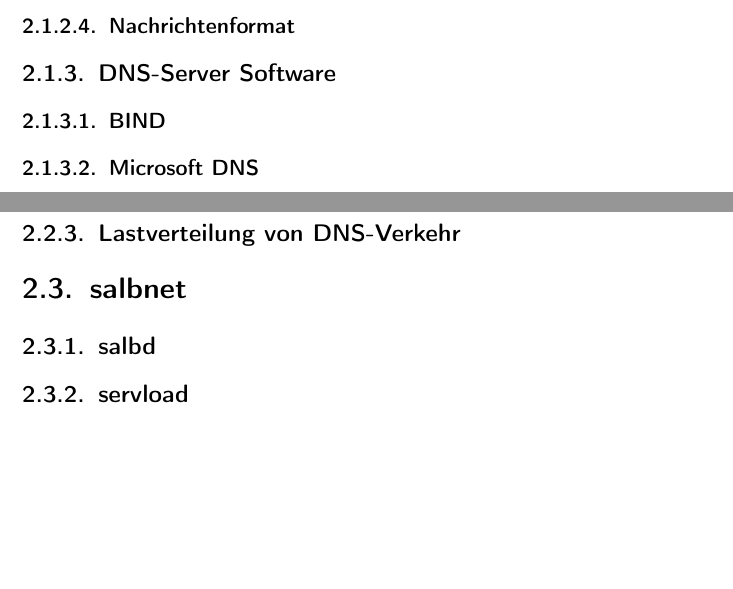
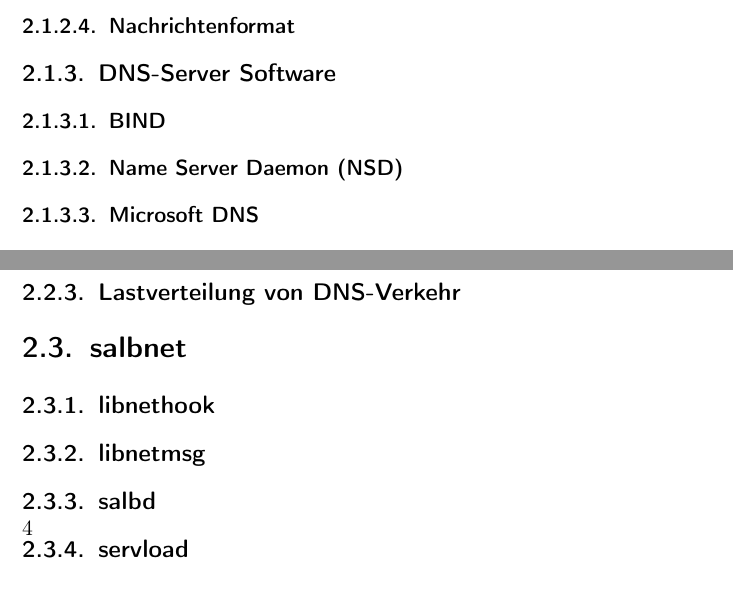
Before and after one commit to menski/master-thesis, a LaTeX book (doc/master.tex): two parts of page 8 of 25, joined at a grey line, cut so that both start at the same text, the shorter picture padded with empty space. Compiled offline with pdfLaTeX; an older LaTeX class or package is replaced by its successor.

Commit message:
extend toc

```diff
--- a/doc/master.tex
+++ b/doc/master.tex
@@ -159,6 +159,11 @@
 
 				% subsubsection BIND }}}
 
+				\subsubsection{Name Server Daemon (NSD)} % {{{
+				\label{ssub:Name Server Daemon (NSD)}
+
+				% subsubsection Name Server Daemon (NSD) }}}
+
 				\subsubsection{Microsoft DNS} % {{{
 				\label{ssub:Microsoft DNS}
 
@@ -216,6 +221,16 @@
 
 		\section{salbnet} % {{{
 		\label{sec:salbnet}
+
+			\subsection{libnethook} % {{{
+			\label{sub:libnethook}
+
+			% subsection libnethook }}}
+
+			\subsection{libnetmsg} % {{{
+			\label{sub:libnetmsg}
+
+			% subsection libnetmsg }}}
 
 			\subsection{salbd} % {{{
 			\label{sub:salbd}
```
